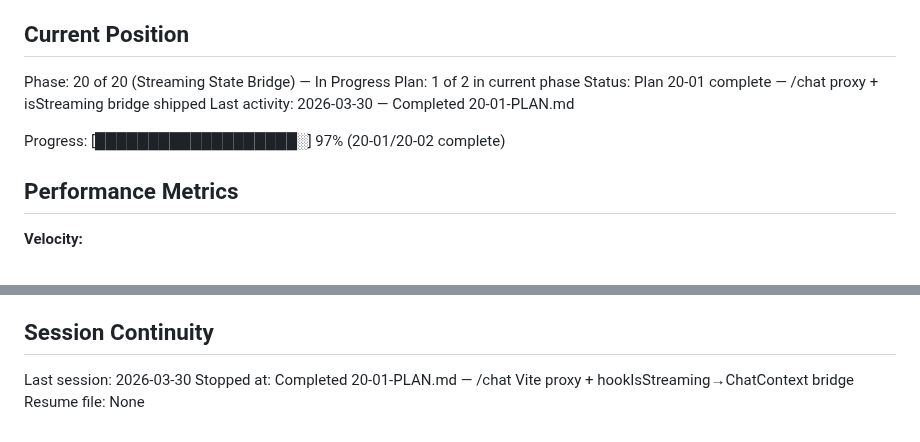
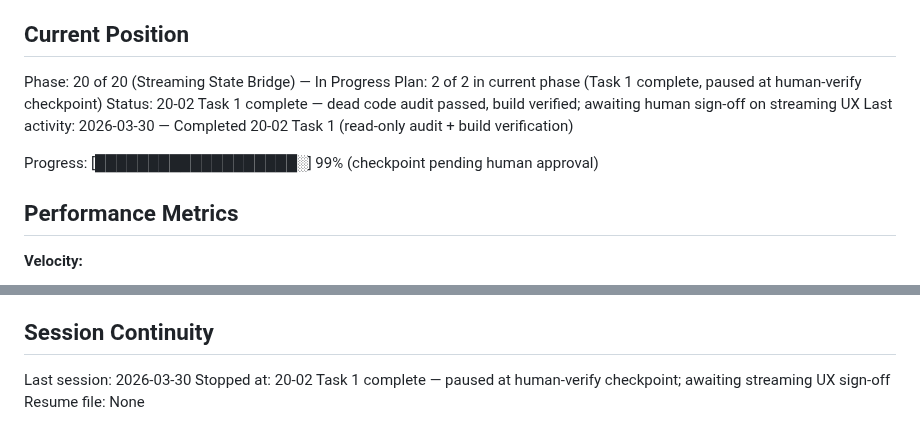
Before and after one commit to SamuraiJenkinz/xmcp, a Markdown page: .planning/STATE.md, 2 parts joined by grey strips. Rendered like a GitHub page.

Commit message:
docs(20-02): dead code audit passed, paused at human-verify checkpoint
Tasks completed: 1/2
- Task 1: Dead code audit and build verification (read-only)

Audit results:
- SET_STREAMING confirmed in exactly ChatContext.tsx + AppLayout.tsx, nowhere else
- Zero dead code comments or TODO/FIXME markers referencing SET_STREAMING/isStreaming
- npm run build: zero errors, zero warnings (2251 modules, 389.80 kB)
- npx tsc --noEmit: zero TypeScript errors
- Full hook→useEffect→context→consumers data flow traced and confirmed

Paused at checkpoint for human UX verification (5 streaming behavior tests).

SUMMARY: .planning/phases/20-streaming-state-bridge/20-02-SUMMARY.md

```diff
--- a/.planning/STATE.md
+++ b/.planning/STATE.md
@@ -10,11 +10,11 @@ See: .planning/PROJECT.md (updated 2026-03-27)
 ## Current Position
 
 Phase: 20 of 20 (Streaming State Bridge) — In Progress
-Plan: 1 of 2 in current phase
-Status: Plan 20-01 complete — /chat proxy + isStreaming bridge shipped
-Last activity: 2026-03-30 — Completed 20-01-PLAN.md
+Plan: 2 of 2 in current phase (Task 1 complete, paused at human-verify checkpoint)
+Status: 20-02 Task 1 complete — dead code audit passed, build verified; awaiting human sign-off on streaming UX
+Last activity: 2026-03-30 — Completed 20-02 Task 1 (read-only audit + build verification)
 
-Progress: [███████████████████░] 97% (20-01/20-02 complete)
+Progress: [███████████████████░] 99% (checkpoint pending human approval)
 
 ## Performance Metrics
 
@@ -120,5 +120,5 @@ None.
 ## Session Continuity
 
 Last session: 2026-03-30
-Stopped at: Completed 20-01-PLAN.md — /chat Vite proxy + hookIsStreaming→ChatContext bridge
+Stopped at: 20-02 Task 1 complete — paused at human-verify checkpoint; awaiting streaming UX sign-off
 Resume file: None
```
Also changed, not shown: 1 other file.
